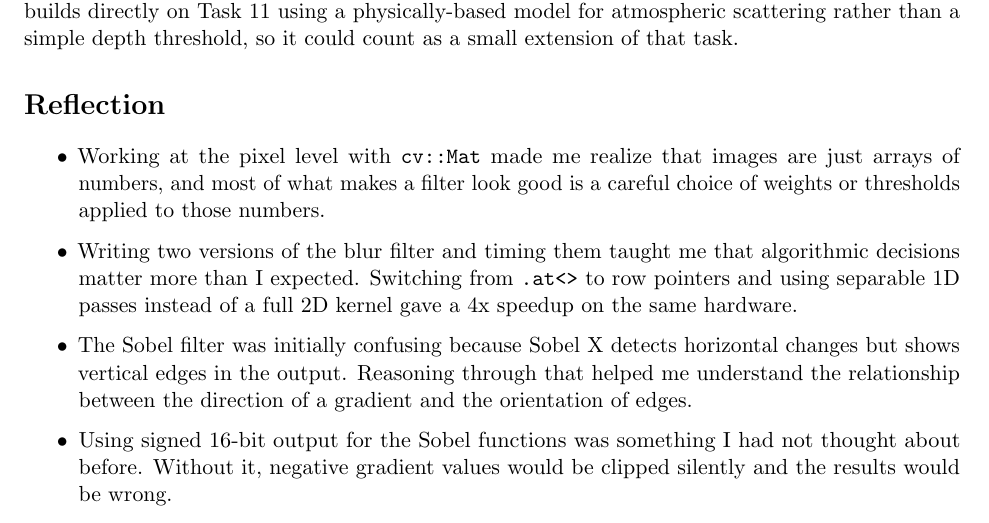
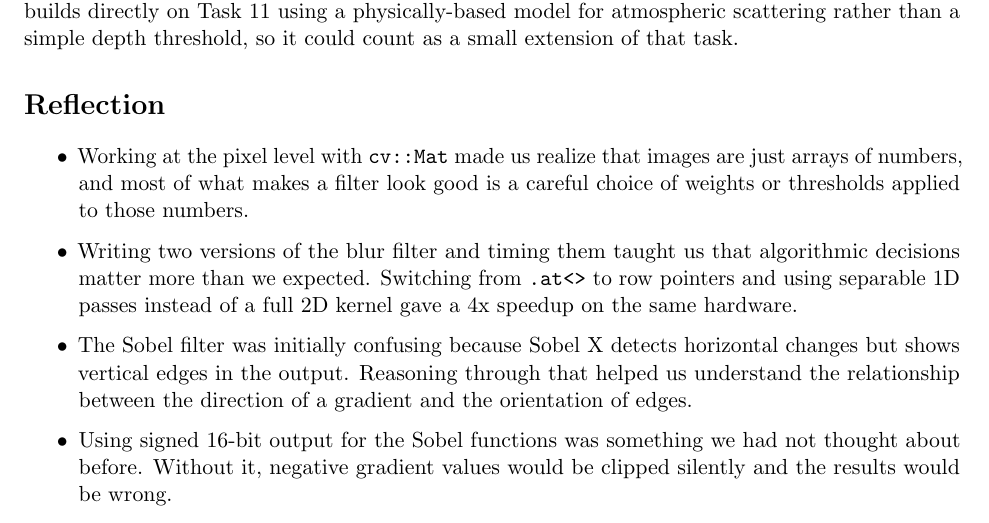
Before and after one commit to shrirag10/CS5330-Pattern-Recognition-Computer-vision-, a LaTeX document (Projects/project1/report.tex): part of page 6 of 6, cut so that both start at the same text. Compiled offline with pdfLaTeX.

Commit message:
Reflection: change I/me to we/us (joint reflection)

```diff
--- a/Projects/project1/report.tex
+++ b/Projects/project1/report.tex
@@ -273,22 +273,22 @@ count as a small extension of that task.
 % ============================================================
 
 \begin{itemize}
-    \item Working at the pixel level with \texttt{cv::Mat} made me realize
+    \item Working at the pixel level with \texttt{cv::Mat} made us realize
         that images are just arrays of numbers, and most of what makes a
         filter look good is a careful choice of weights or thresholds applied
         to those numbers.
-    \item Writing two versions of the blur filter and timing them taught me
-        that algorithmic decisions matter more than I expected. Switching from
+    \item Writing two versions of the blur filter and timing them taught us
+        that algorithmic decisions matter more than we expected. Switching from
         \texttt{.at<>} to row pointers and using separable 1D passes instead
         of a full 2D kernel gave a 4x speedup on the same hardware.
     \item The Sobel filter was initially confusing because Sobel X detects
         horizontal changes but shows vertical edges in the output. Reasoning
-        through that helped me understand the relationship between the direction
+        through that helped us understand the relationship between the direction
         of a gradient and the orientation of edges.
-    \item Using signed 16-bit output for the Sobel functions was something I
+    \item Using signed 16-bit output for the Sobel functions was something we
         had not thought about before. Without it, negative gradient values
         would be clipped silently and the results would be wrong.
-    \item Integrating Depth Anything V2 through the ONNX runtime showed me
+    \item Integrating Depth Anything V2 through the ONNX runtime showed us
         how modern deep networks can fit into a classical CV pipeline. Having
         per-pixel depth information opens up filter ideas that are not possible
         with just the RGB values.
```
Also changed, not shown: Projects/project1/report.tex (4 more changed lines).
